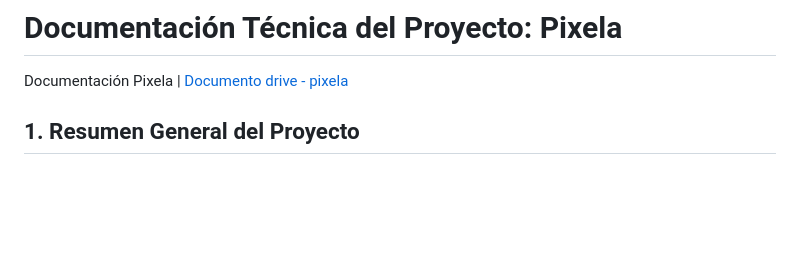
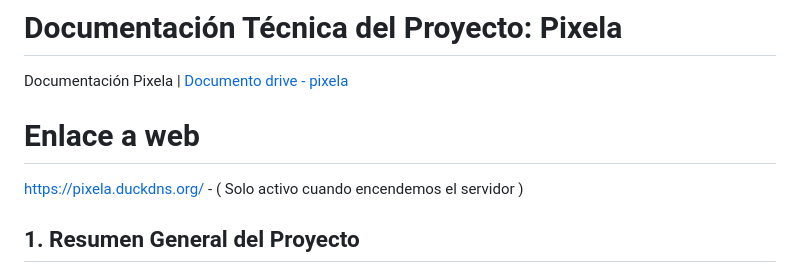
Before and after one commit to rxy94/Pixela, a Markdown page: README.md, the part around the change. Drawn GitHub-style; blank space fills up the shorter version.

```diff
--- a/README.md
+++ b/README.md
@@ -28,6 +28,10 @@ Diseño de figma - [Figma](https://www.figma.com/design/CPQe3LpPHQXKW1AWTYJhOG/P
 # Documentación Técnica del Proyecto: Pixela
 
 Documentación Pixela | [Documento drive - pixela ](https://docs.google.com/document/d/1xqrrvgyTaQhrhDkg3hRDdx-euwUsP8KDyauRK608kks/edit?usp=sharing)
+
+# Enlace a web
+
+https://pixela.duckdns.org/ - ( Solo activo cuando encendemos el servidor )
 
 ## 1. Resumen General del Proyecto
 
```
